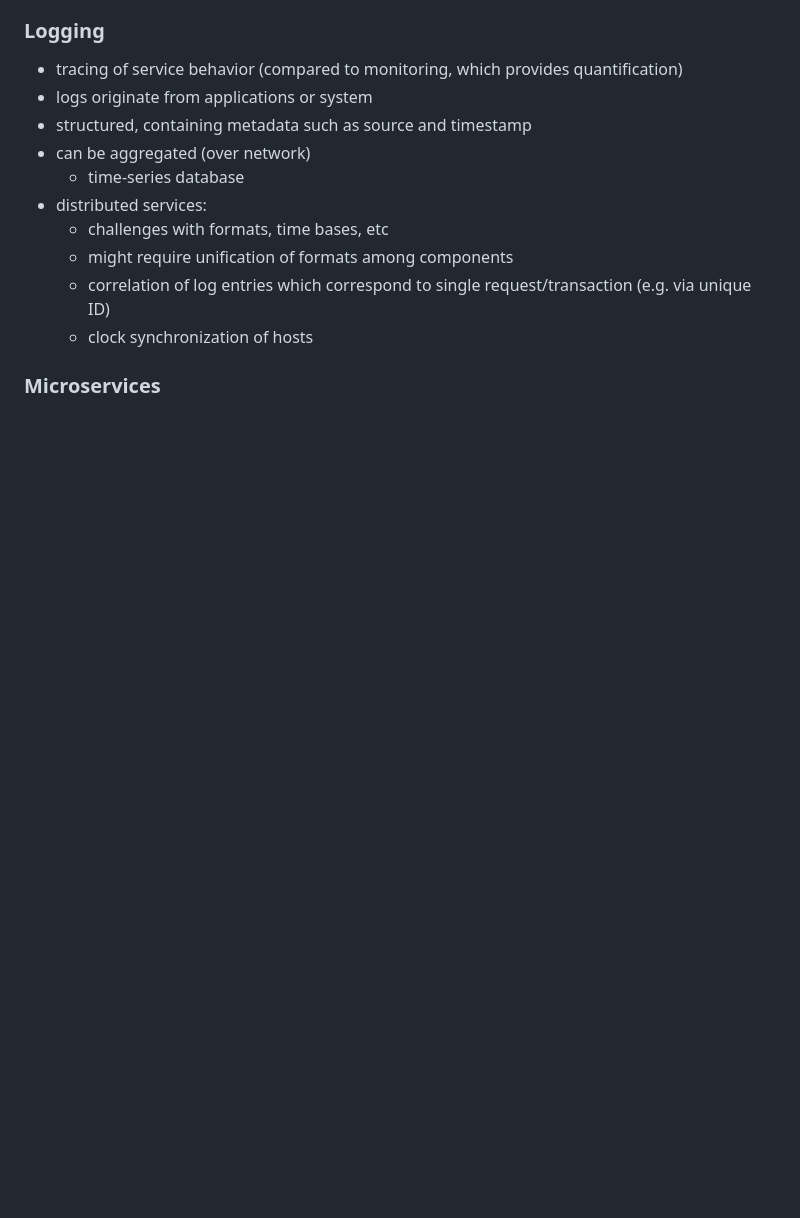
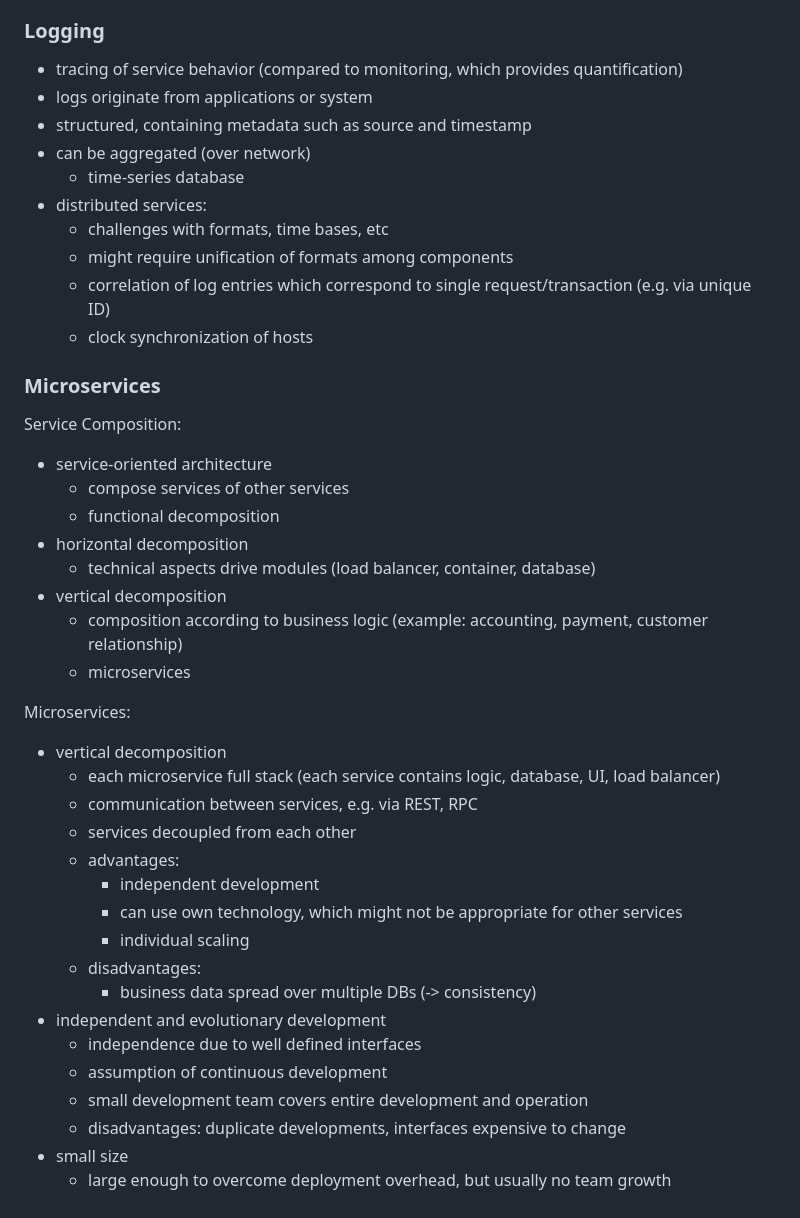
Before and after one commit to ottojo/ADIS_Summary, a Markdown page: src/s-deployment_infrastructure.md, the part around the change. Rendered like a GitHub page; blank space fills up the shorter version.

Commit message:
microservices

```diff
--- a/src/s-deployment_infrastructure.md
+++ b/src/s-deployment_infrastructure.md
@@ -139,3 +139,34 @@ Storage:
   * clock synchronization of hosts
 
 ### Microservices
+
+Service Composition:
+
+* service-oriented architecture
+  * compose services of other services
+  * functional decomposition
+* horizontal decomposition
+  * technical aspects drive modules (load balancer, container, database)
+* vertical decomposition
+  * composition according to business logic (example: accounting, payment, customer relationship)
+  * microservices
+
+Microservices:
+
+* vertical decomposition
+  * each microservice full stack (each service contains logic, database, UI, load balancer)
+  * communication between services, e.g. via REST, RPC
+  * services decoupled from each other
+  * advantages:
+    * independent development
+    * can use own technology, which might not be appropriate for other services
+    * individual scaling
+  * disadvantages:
+    * business data spread over multiple DBs (-> consistency)
+* independent and evolutionary development
+  * independence due to well defined interfaces
+  * assumption of continuous development
+  * small development team covers entire development and operation
+  * disadvantages: duplicate developments, interfaces expensive to change
+* small size
+  * large enough to overcome deployment overhead, but usually no team growth
```
